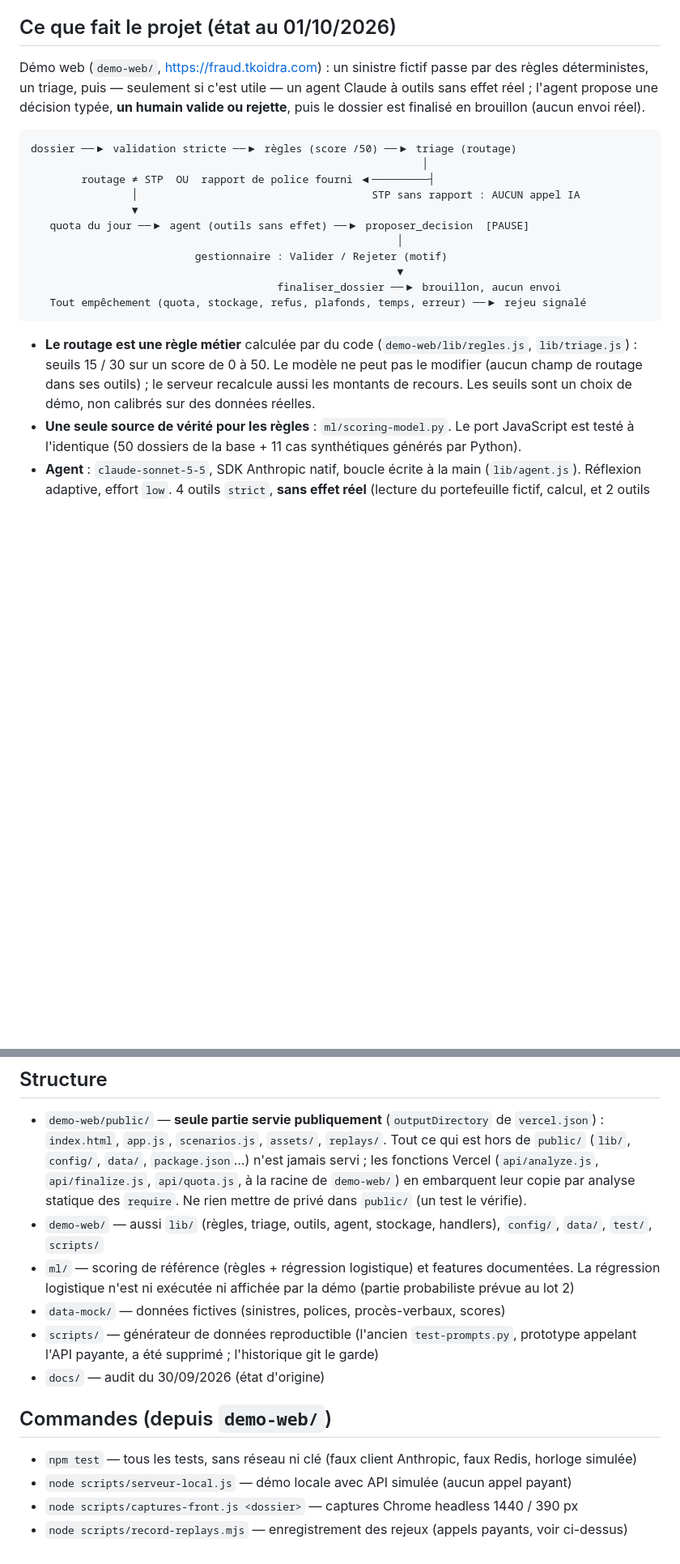
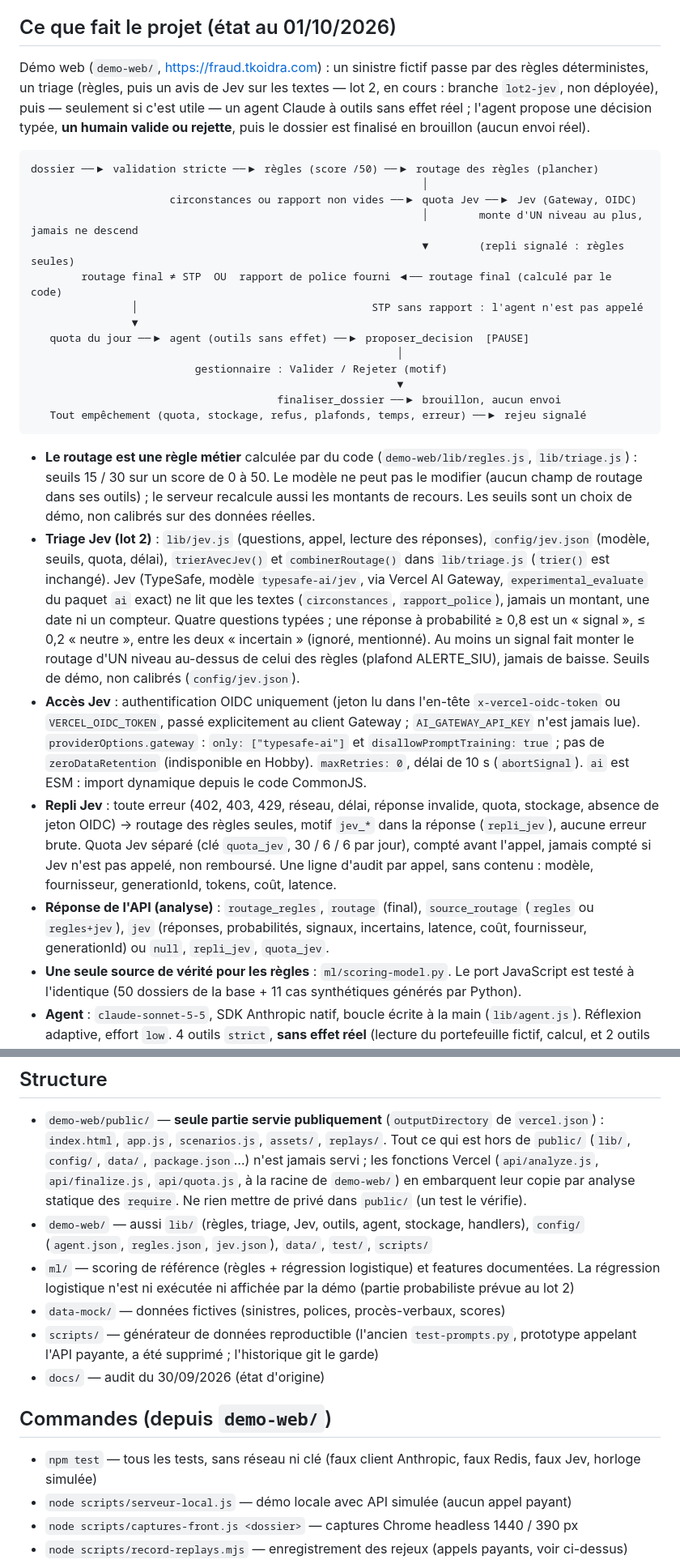
Before and after one commit to sebastiendonne-mig/fraud-agent-demo, a Markdown page: CLAUDE.md, 2 parts joined by grey strips. Shown at 81% size. Rendered like a GitHub page; blank space fills up the shorter version.

````diff
--- a/CLAUDE.md
+++ b/CLAUDE.md
@@ -4,13 +4,16 @@ Vitrine de prospection de Sébastien Donné (tkoidra.com). Public visé : recrut
 
 ## Ce que fait le projet (état au 01/10/2026)
 
-Démo web (`demo-web/`, https://fraud.tkoidra.com) : un sinistre fictif passe par des règles déterministes, un triage, puis — seulement si c'est utile — un agent Claude à outils sans effet réel ; l'agent propose une décision typée, **un humain valide ou rejette**, puis le dossier est finalisé en brouillon (aucun envoi réel).
+Démo web (`demo-web/`, https://fraud.tkoidra.com) : un sinistre fictif passe par des règles déterministes, un triage (règles, puis un avis de Jev sur les textes — lot 2, en cours : branche `lot2-jev`, non déployée), puis — seulement si c'est utile — un agent Claude à outils sans effet réel ; l'agent propose une décision typée, **un humain valide ou rejette**, puis le dossier est finalisé en brouillon (aucun envoi réel).
 
 ```
-dossier ──▶ validation stricte ──▶ règles (score /50) ──▶ triage (routage)
+dossier ──▶ validation stricte ──▶ règles (score /50) ──▶ routage des règles (plancher)
                                                               │
-        routage ≠ STP  OU  rapport de police fourni ◀─────────┤
-                │                                     STP sans rapport : AUCUN appel IA
+                      circonstances ou rapport non vides ──▶ quota Jev ──▶ Jev (Gateway, OIDC)
+                                                              │        monte d'UN niveau au plus, jamais ne descend
+                                                              ▼        (repli signalé : règles seules)
+        routage final ≠ STP  OU  rapport de police fourni ◀── routage final (calculé par le code)
+                │                                     STP sans rapport : l'agent n'est pas appelé
                 ▼
    quota du jour ──▶ agent (outils sans effet) ──▶ proposer_decision  [PAUSE]
                                                           │
@@ -21,6 +24,10 @@ dossier ──▶ validation stricte ──▶ règles (score /50) ──▶ tri
 ```
 
 - **Le routage est une règle métier** calculée par du code (`demo-web/lib/regles.js`, `lib/triage.js`) : seuils 15 / 30 sur un score de 0 à 50. Le modèle ne peut pas le modifier (aucun champ de routage dans ses outils) ; le serveur recalcule aussi les montants de recours. Les seuils sont un choix de démo, non calibrés sur des données réelles.
+- **Triage Jev (lot 2)** : `lib/jev.js` (questions, appel, lecture des réponses), `config/jev.json` (modèle, seuils, quota, délai), `trierAvecJev()` et `combinerRoutage()` dans `lib/triage.js` (`trier()` est inchangé). Jev (TypeSafe, modèle `typesafe-ai/jev`, via Vercel AI Gateway, `experimental_evaluate` du paquet `ai` exact) ne lit que les textes (`circonstances`, `rapport_police`), jamais un montant, une date ni un compteur. Quatre questions typées ; une réponse à probabilité ≥ 0,8 est un « signal », ≤ 0,2 « neutre », entre les deux « incertain » (ignoré, mentionné). Au moins un signal fait monter le routage d'UN niveau au-dessus de celui des règles (plafond ALERTE_SIU), jamais de baisse. Seuils de démo, non calibrés (`config/jev.json`).
+- **Accès Jev** : authentification OIDC uniquement (jeton lu dans l'en-tête `x-vercel-oidc-token` ou `VERCEL_OIDC_TOKEN`, passé explicitement au client Gateway ; `AI_GATEWAY_API_KEY` n'est jamais lue). `providerOptions.gateway` : `only: ["typesafe-ai"]` et `disallowPromptTraining: true` ; pas de `zeroDataRetention` (indisponible en Hobby). `maxRetries: 0`, délai de 10 s (`abortSignal`). `ai` est ESM : import dynamique depuis le code CommonJS.
+- **Repli Jev** : toute erreur (402, 403, 429, réseau, délai, réponse invalide, quota, stockage, absence de jeton OIDC) → routage des règles seules, motif `jev_*` dans la réponse (`repli_jev`), aucune erreur brute. Quota Jev séparé (clé `quota_jev`, 30 / 6 / 6 par jour), compté avant l'appel, jamais compté si Jev n'est pas appelé, non remboursé. Une ligne d'audit par appel, sans contenu : modèle, fournisseur, generationId, tokens, coût, latence.
+- **Réponse de l'API (analyse)** : `routage_regles`, `routage` (final), `source_routage` (`regles` ou `regles+jev`), `jev` (réponses, probabilités, signaux, incertains, latence, coût, fournisseur, generationId) ou `null`, `repli_jev`, `quota_jev`.
 - **Une seule source de vérité pour les règles** : `ml/scoring-model.py`. Le port JavaScript est testé à l'identique (50 dossiers de la base + 11 cas synthétiques générés par Python).
 - **Agent** : `claude-sonnet-5-5`, SDK Anthropic natif, boucle écrite à la main (`lib/agent.js`). Réflexion adaptive, effort `low`. 4 outils `strict`, **sans effet réel** (lecture du portefeuille fictif, calcul, et 2 outils terminaux) : c'est ce qui borne le risque d'injection via le rapport de police ou le motif saisi.
 - **Prompt** : `demo-web/lib/prompts.js`, version datée (`PROMPT_VERSION`, actuellement 2026-10-01), **identique aux deux appels** (analyse et finalisation) : en modifier un octet entre deux tours invaliderait la réflexion du modèle. Le dossier `prompts/` de la première version a été supprimé (l'historique git le garde).
@@ -48,7 +56,7 @@ dossier ──▶ validation stricte ──▶ règles (score /50) ──▶ tri
 ## Structure
 
 - `demo-web/public/` — **seule partie servie publiquement** (`outputDirectory` de `vercel.json`) : `index.html`, `app.js`, `scenarios.js`, `assets/`, `replays/`. Tout ce qui est hors de `public/` (`lib/`, `config/`, `data/`, `package.json`…) n'est jamais servi ; les fonctions Vercel (`api/analyze.js`, `api/finalize.js`, `api/quota.js`, à la racine de `demo-web/`) en embarquent leur copie par analyse statique des `require`. Ne rien mettre de privé dans `public/` (un test le vérifie).
-- `demo-web/` — aussi `lib/` (règles, triage, outils, agent, stockage, handlers), `config/`, `data/`, `test/`, `scripts/`
+- `demo-web/` — aussi `lib/` (règles, triage, Jev, outils, agent, stockage, handlers), `config/` (`agent.json`, `regles.json`, `jev.json`), `data/`, `test/`, `scripts/`
 - `ml/` — scoring de référence (règles + régression logistique) et features documentées. La régression logistique n'est ni exécutée ni affichée par la démo (partie probabiliste prévue au lot 2)
 - `data-mock/` — données fictives (sinistres, polices, procès-verbaux, scores)
 - `scripts/` — générateur de données reproductible (l'ancien `test-prompts.py`, prototype appelant l'API payante, a été supprimé ; l'historique git le garde)
@@ -56,7 +64,7 @@ dossier ──▶ validation stricte ──▶ règles (score /50) ──▶ tri
 
 ## Commandes (depuis `demo-web/`)
 
-- `npm test` — tous les tests, sans réseau ni clé (faux client Anthropic, faux Redis, horloge simulée)
+- `npm test` — tous les tests, sans réseau ni clé (faux client Anthropic, faux Redis, faux Jev, horloge simulée)
 - `node scripts/serveur-local.js` — démo locale avec API simulée (aucun appel payant)
 - `node scripts/captures-front.js <dossier>` — captures Chrome headless 1440 / 390 px
 - `node scripts/record-replays.mjs` — enregistrement des rejeux (appels payants, voir ci-dessus)
````
Also changed, not shown: other parts of CLAUDE.md (+5 -4 lines), README.md (+8 -6 lines).
